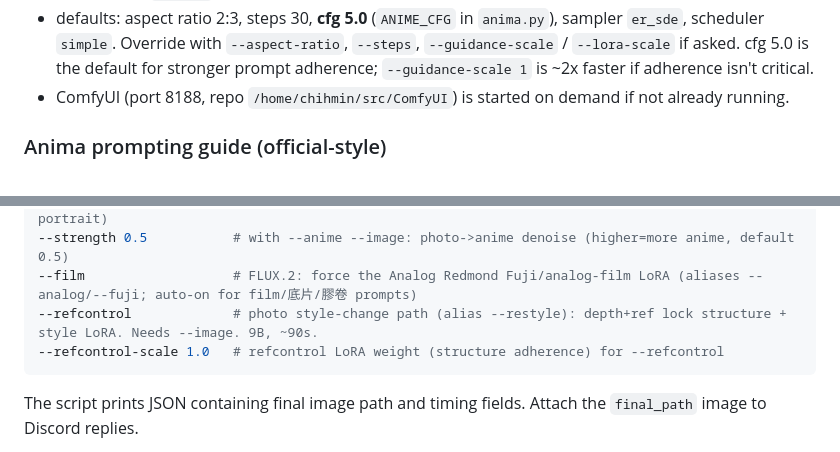
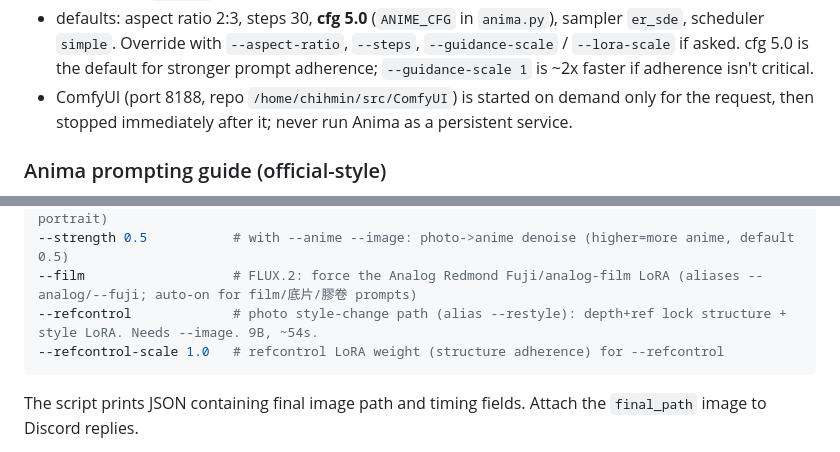
Before and after one commit to AyaSakura-comp/hermes-skills, a Markdown page: create-image/SKILL.md, 2 parts joined by grey strips. GitHub-like rendering.

````diff
--- a/create-image/SKILL.md
+++ b/create-image/SKILL.md
@@ -494,7 +504,8 @@ Anima specifics (fixed, no need to change):
   scheduler `simple`. Override with `--aspect-ratio`, `--steps`, `--guidance-scale` / `--lora-scale`
   if asked. cfg 5.0 is the default for stronger prompt adherence; `--guidance-scale 1` is ~2x faster
   if adherence isn't critical.
-- ComfyUI (port 8188, repo `/home/chihmin/src/ComfyUI`) is started on demand if not already running.
+- ComfyUI (port 8188, repo `/home/chihmin/src/ComfyUI`) is started on demand only for the request,
+  then stopped immediately after it; never run Anima as a persistent service.
 
 ### Anima prompting guide (official-style)
 
@@ -774,7 +786,7 @@ runs **in-process** instead, which is reliable.
 --anime                  # anime/二次元 path: ComfyUI + Anima + @gpt-image-2 LoRA (default 2:3 portrait)
 --strength 0.5           # with --anime --image: photo->anime denoise (higher=more anime, default 0.5)
 --film                   # FLUX.2: force the Analog Redmond Fuji/analog-film LoRA (aliases --analog/--fuji; auto-on for film/底片/膠卷 prompts)
---refcontrol             # photo style-change path (alias --restyle): depth+ref lock structure + style LoRA. Needs --image. 9B, ~90s.
+--refcontrol             # photo style-change path (alias --restyle): depth+ref lock structure + style LoRA. Needs --image. 9B, ~54s.
 --refcontrol-scale 1.0   # refcontrol LoRA weight (structure adherence) for --refcontrol
 ```
 
````
Also changed, not shown: other parts of create-image/SKILL.md (+36 -25 lines).
